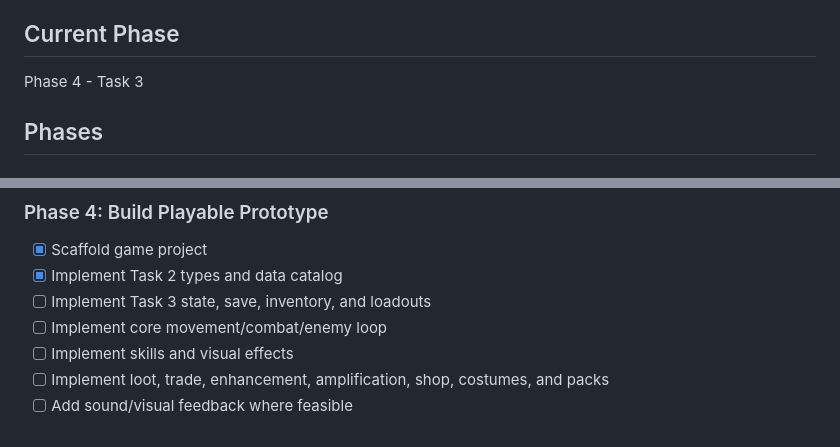
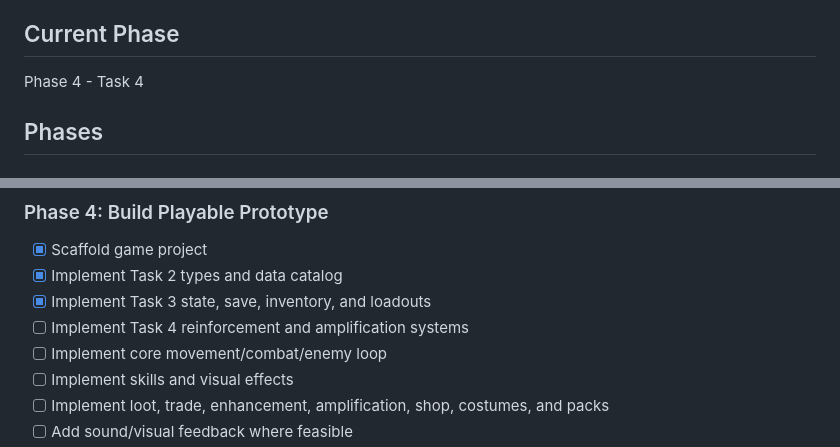
Before and after one commit to G1ow9711/MyDNF, a Markdown page: task_plan.md, 2 parts joined by grey strips. GitHub-like rendering.

```diff
--- a/task_plan.md
+++ b/task_plan.md
@@ -4,7 +4,7 @@
 Design and, after approval, implement a playable offline side-scrolling action RPG prototype inspired by Dungeon Fighter Online, with original assets/mechanics, flashy skills, combat feel, economy systems, enhancement/amplification, shop, costumes, gift packs, and high replay value.
 
 ## Current Phase
-Phase 4 - Task 3
+Phase 4 - Task 4
 
 ## Phases
 
@@ -33,7 +33,8 @@ Phase 4 - Task 3
 ### Phase 4: Build Playable Prototype
 - [x] Scaffold game project
 - [x] Implement Task 2 types and data catalog
-- [ ] Implement Task 3 state, save, inventory, and loadouts
+- [x] Implement Task 3 state, save, inventory, and loadouts
+- [ ] Implement Task 4 reinforcement and amplification systems
 - [ ] Implement core movement/combat/enemy loop
 - [ ] Implement skills and visual effects
 - [ ] Implement loot, trade, enhancement, amplification, shop, costumes, and packs
```
Also changed, not shown: progress.md (+6 -0 lines).
